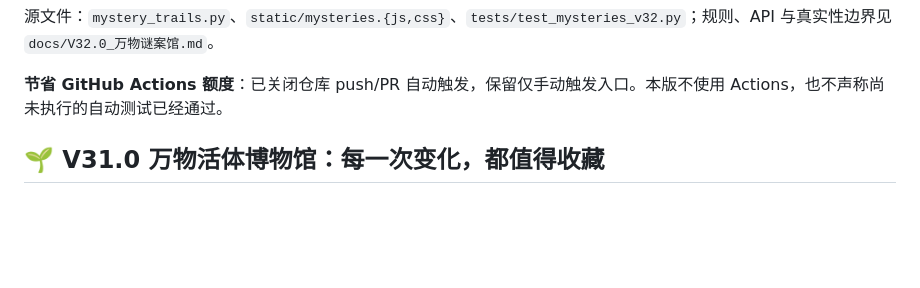
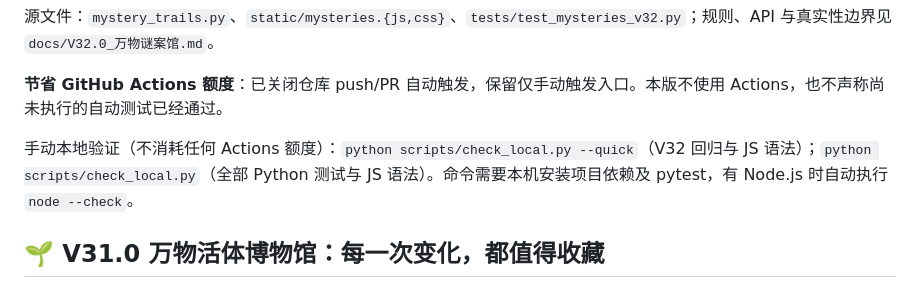
Before and after one commit to ProfMonkey/museum-, a Markdown page: README.md, the part around the change. GitHub-like rendering; blank space fills up the shorter version.

Commit message:
docs: describe local-only checks to preserve user's GitHub Actions quota [skip ci]

```diff
--- a/README.md
+++ b/README.md
@@ -16,6 +16,8 @@ V32 将原创馆长的藏品想象力变成真正的可操作游戏：**真实
 源文件：`mystery_trails.py`、`static/mysteries.{js,css}`、`tests/test_mysteries_v32.py`；规则、API 与真实性边界见 `docs/V32.0_万物谜案馆.md`。
 
 **节省 GitHub Actions 额度**：已关闭仓库 push/PR 自动触发，保留仅手动触发入口。本版不使用 Actions，也不声称尚未执行的自动测试已经通过。
+
+手动本地验证（不消耗任何 Actions 额度）：`python scripts/check_local.py --quick`（V32 回归与 JS 语法）；`python scripts/check_local.py`（全部 Python 测试与 JS 语法）。命令需要本机安装项目依赖及 pytest，有 Node.js 时自动执行 `node --check`。
 
 ## 🌱 V31.0 万物活体博物馆：每一次变化，都值得收藏
 
```
